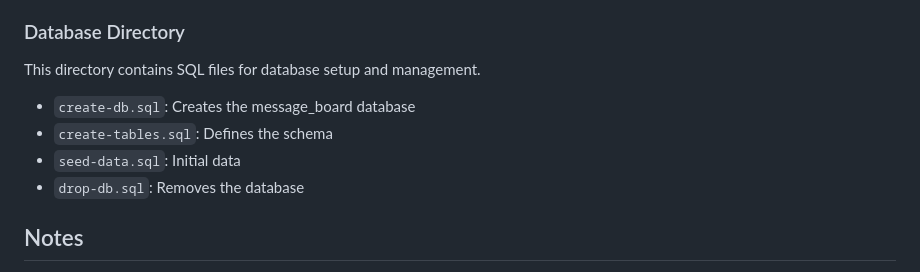
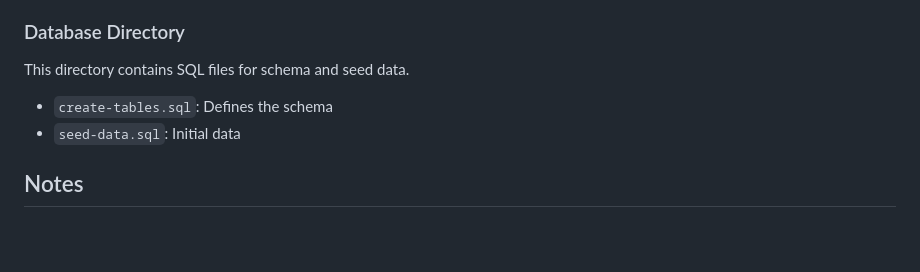
Before and after one commit to manighahrmani/express_server_example, a Markdown page: README.md, the part around the change. Rendered like a GitHub page; blank space fills up the shorter version.

Commit message:
📝 Update README.md to clarify the purpose of the Database Directory section by changing the description and removing references to `create-db.sql` and `drop-db.sql`, which are no longer part of the project. This streamlines the documentation and reflects the current state of the codebase.

```diff
--- a/README.md
+++ b/README.md
@@ -125,12 +125,10 @@ These files manage backend setup. Do not edit them.
 
 ### Database Directory
 
-This directory contains SQL files for database setup and management.
+This directory contains SQL files for schema and seed data.
 
-- `create-db.sql`: Creates the message_board database
 - `create-tables.sql`: Defines the schema
 - `seed-data.sql`: Initial data
-- `drop-db.sql`: Removes the database
 
 ## Notes
 
```
